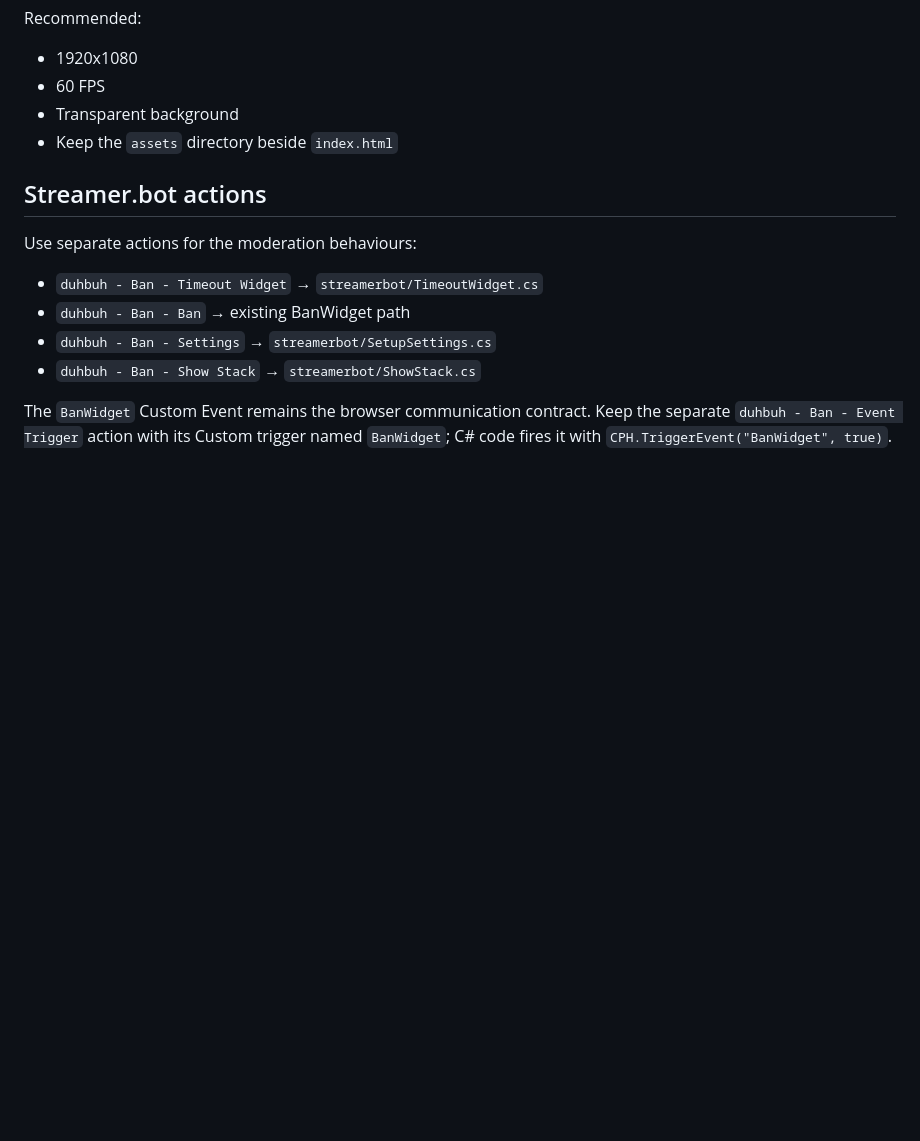
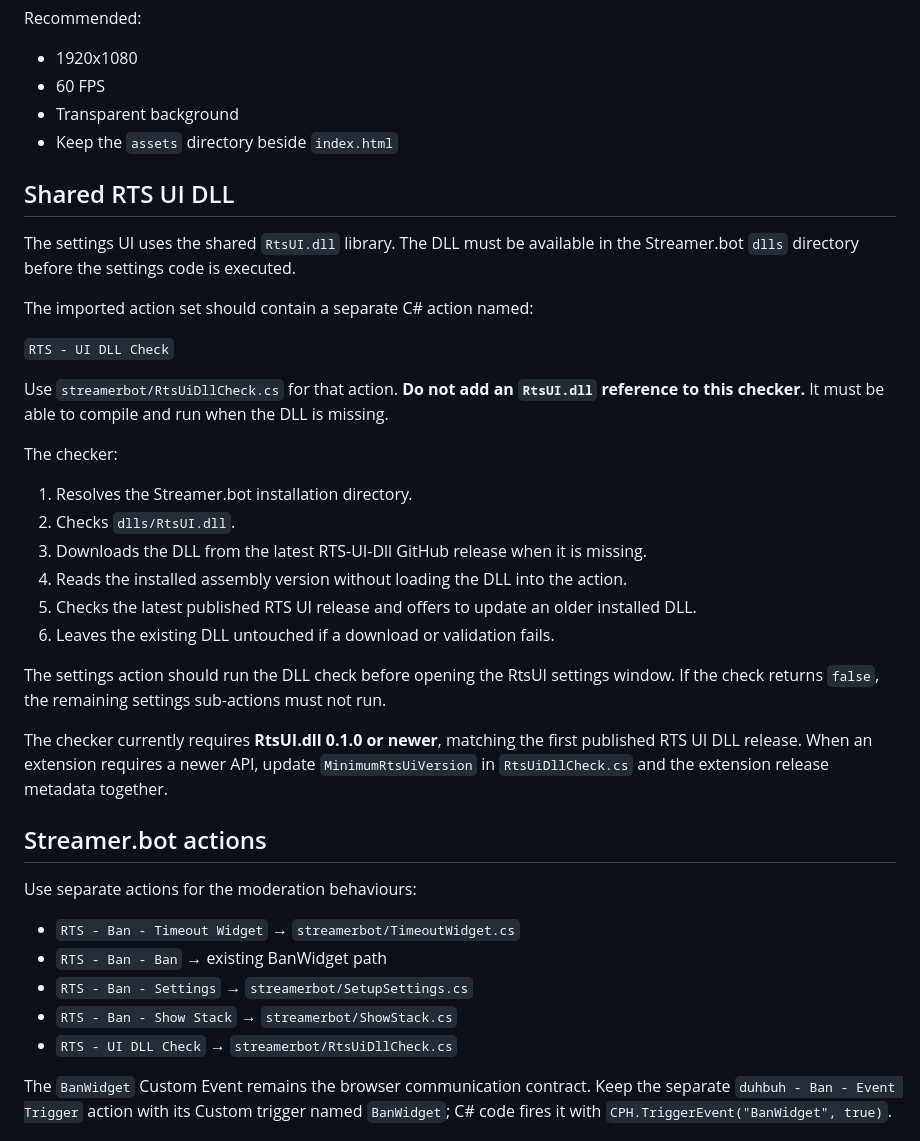
Before and after one commit to DizzyBHigh/RTS-Ban-Timeout-Widget, a Markdown page: streamerbot/SETUP.md, the part around the change. Drawn GitHub-style; blank space fills up the shorter version.

Commit message:
Document RTS UI DLL installation flow

```diff
--- a/streamerbot/SETUP.md
+++ b/streamerbot/SETUP.md
@@ -10,14 +10,38 @@ Recommended:
 - Transparent background
 - Keep the `assets` directory beside `index.html`
 
+## Shared RTS UI DLL
+
+The settings UI uses the shared `RtsUI.dll` library. The DLL must be available in the Streamer.bot `dlls` directory before the settings code is executed.
+
+The imported action set should contain a separate C# action named:
+
+`RTS - UI DLL Check`
+
+Use `streamerbot/RtsUiDllCheck.cs` for that action. **Do not add an `RtsUI.dll` reference to this checker.** It must be able to compile and run when the DLL is missing.
+
+The checker:
+
+1. Resolves the Streamer.bot installation directory.
+2. Checks `dlls/RtsUI.dll`.
+3. Downloads the DLL from the latest RTS-UI-Dll GitHub release when it is missing.
+4. Reads the installed assembly version without loading the DLL into the action.
+5. Checks the latest published RTS UI release and offers to update an older installed DLL.
+6. Leaves the existing DLL untouched if a download or validation fails.
+
+The settings action should run the DLL check before opening the RtsUI settings window. If the check returns `false`, the remaining settings sub-actions must not run.
+
+The checker currently requires **RtsUI.dll 0.1.0 or newer**, matching the first published RTS UI DLL release. When an extension requires a newer API, update `MinimumRtsUiVersion` in `RtsUiDllCheck.cs` and the extension release metadata together.
+
 ## Streamer.bot actions
 
 Use separate actions for the moderation behaviours:
 
-- `duhbuh - Ban - Timeout Widget` → `streamerbot/TimeoutWidget.cs`
-- `duhbuh - Ban - Ban` → existing BanWidget path
-- `duhbuh - Ban - Settings` → `streamerbot/SetupSettings.cs`
-- `duhbuh - Ban - Show Stack` → `streamerbot/ShowStack.cs`
+- `RTS - Ban - Timeout Widget` → `streamerbot/TimeoutWidget.cs`
+- `RTS - Ban - Ban` → existing BanWidget path
+- `RTS - Ban - Settings` → `streamerbot/SetupSettings.cs`
+- `RTS - Ban - Show Stack` → `streamerbot/ShowStack.cs`
+- `RTS - UI DLL Check` → `streamerbot/RtsUiDllCheck.cs`
 
 The `BanWidget` Custom Event remains the browser communication contract. Keep the separate `duhbuh - Ban - Event Trigger` action with its Custom trigger named `BanWidget`; C# code fires it with `CPH.TriggerEvent("BanWidget", true)`.
 
```
